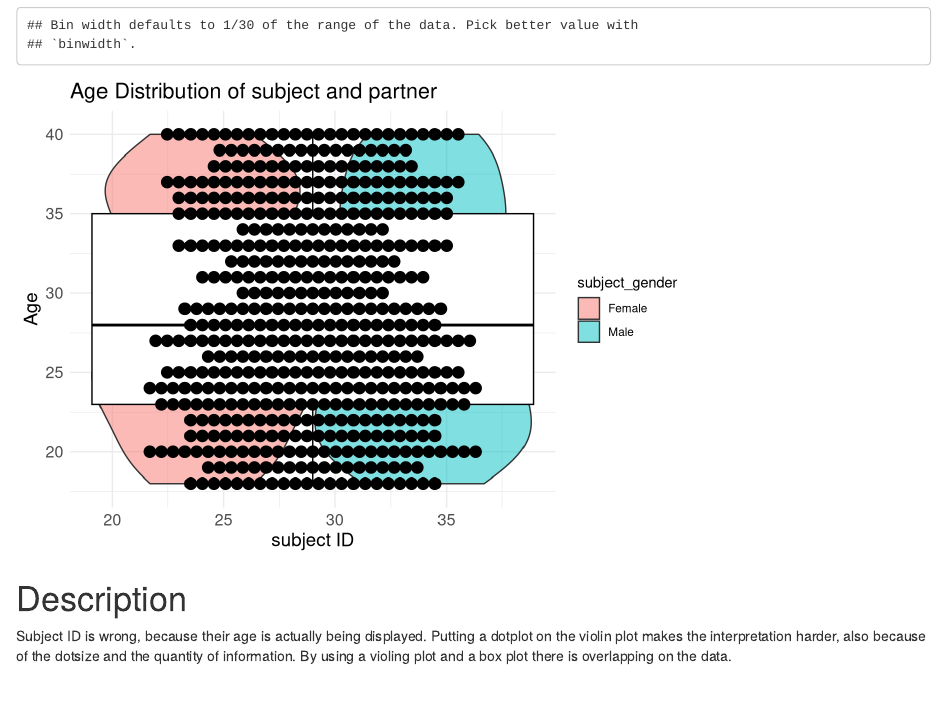
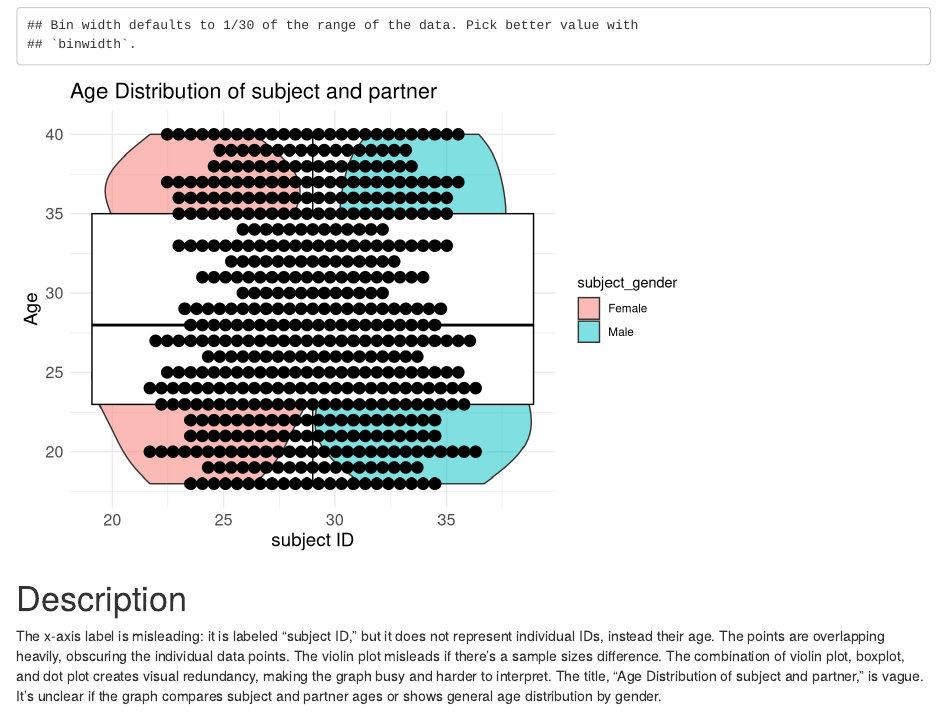
Before and after one commit to LizDerWitz/Good-or-bad-plot-, an R Markdown document (plotting_assignment/Code/Assignment.Rmd): the page in a window 1100 px wide, from 4400 px down. Rendered offline with R 4.5, knitr and Pandoc, with nearby package versions.

Commit message:
Final description

````diff
--- a/plotting_assignment/Code/Assignment.Rmd
+++ b/plotting_assignment/Code/Assignment.Rmd
@@ -233,5 +233,4 @@ ggplot(liked_data, aes(x = subject_age, y = partner_age, fill = subject_gender )
 ```
 
 # Description
-Subject ID is wrong, because their age is actually being displayed. Putting a dotplot on the violin plot makes the interpretation harder, also because of the dotsize and the quantity of information.
-By using a violing plot and a box plot there is overlapping on the data.
+The x-axis label is misleading: it is labeled "subject ID," but it does not represent individual IDs, instead their age. The points are overlapping heavily, obscuring the individual data points. The violin plot misleads if there's a sample sizes difference. The combination of violin plot, boxplot, and dot plot creates visual redundancy, making the graph busy and harder to interpret. The title, "Age Distribution of subject and partner," is vague. It’s unclear if the graph compares subject and partner ages or shows general age distribution by gender.
````
Also changed, not shown: plotting_assignment/Code/Assignment.html.
